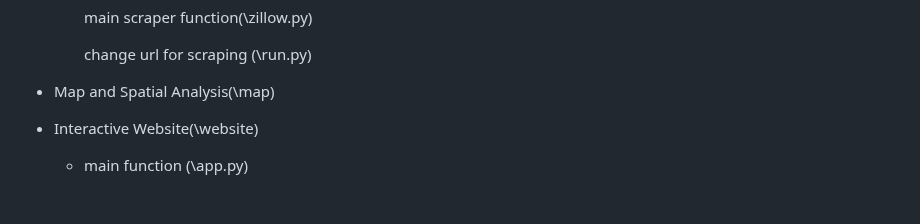
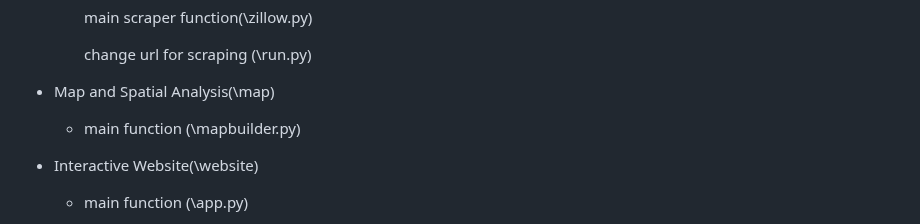
Before and after one commit to uchicago-2025-capp30122/30122-project-fantasticfour, a Markdown page: ChicagoLivingScore/final.md, the part around the change. GitHub-like rendering; blank space fills up the shorter version.

```diff
--- a/ChicagoLivingScore/final.md
+++ b/ChicagoLivingScore/final.md
@@ -60,6 +60,7 @@ This project is structured in the following section
         change url for scraping (\run.py)
 
 - Map and Spatial Analysis(\map)
+    - main function (\mapbuilder.py)
 
 - Interactive Website(\website)
     - main function (\app.py)
```
